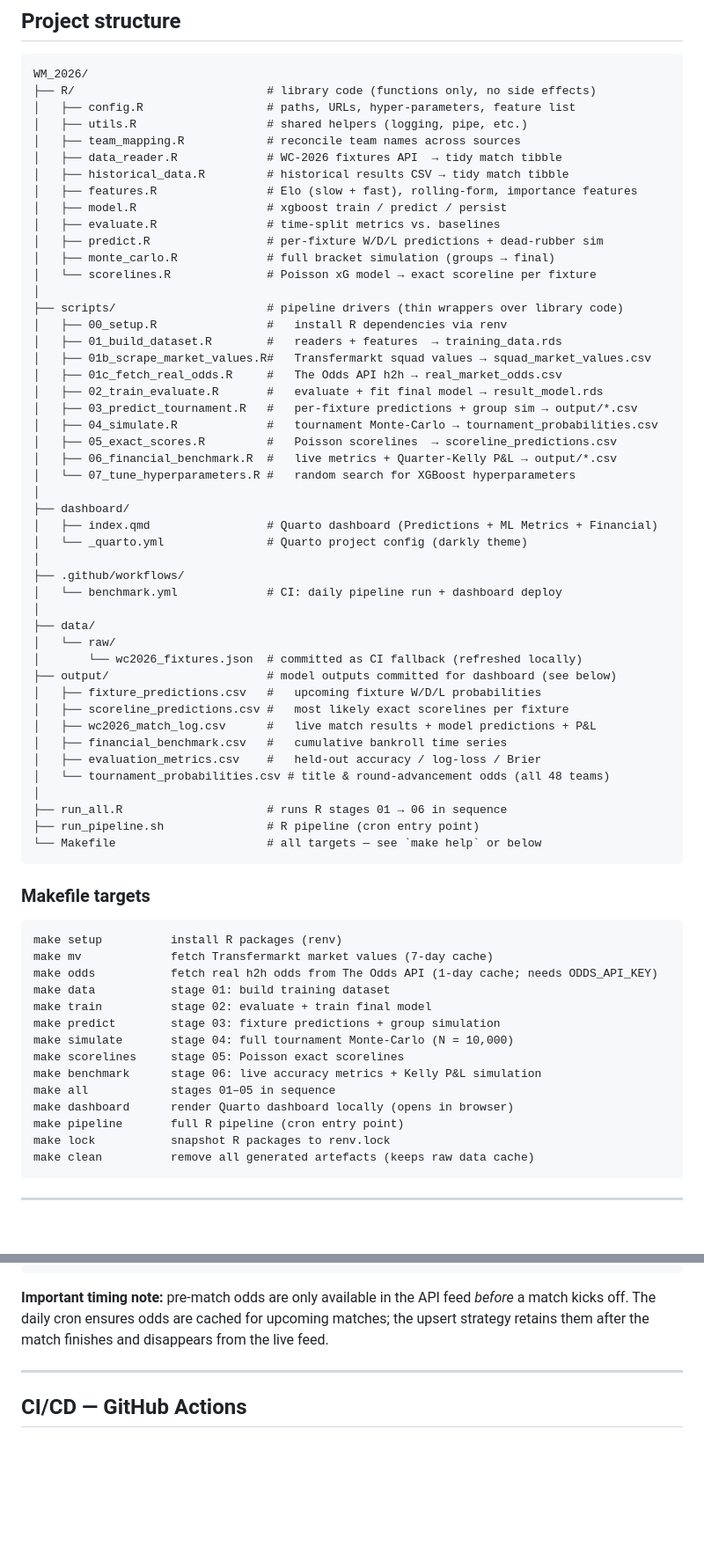
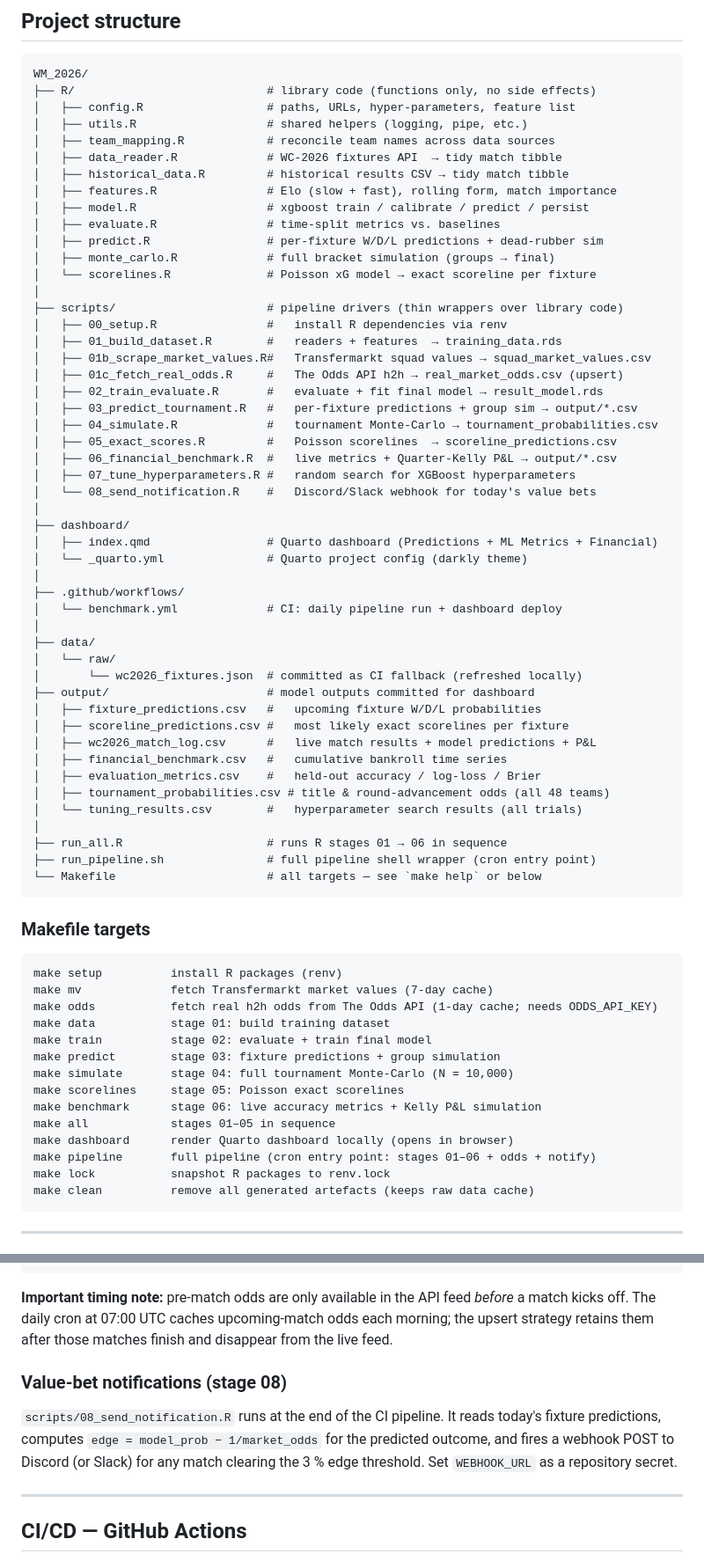
Before and after one commit to vincent-rgb-cpu/WM_2026, a Markdown page: README.md, 2 parts joined by grey strips. Shown at 88% size. GitHub-like rendering; blank space fills up the shorter version.

````diff
--- a/README.md
+++ b/README.md
@@ -167,11 +198,11 @@ WM_2026/
 ├── R/                            # library code (functions only, no side effects)
 │   ├── config.R                  # paths, URLs, hyper-parameters, feature list
 │   ├── utils.R                   # shared helpers (logging, pipe, etc.)
-│   ├── team_mapping.R            # reconcile team names across sources
+│   ├── team_mapping.R            # reconcile team names across data sources
 │   ├── data_reader.R             # WC-2026 fixtures API  → tidy match tibble
 │   ├── historical_data.R         # historical results CSV → tidy match tibble
-│   ├── features.R                # Elo (slow + fast), rolling-form, importance features
-│   ├── model.R                   # xgboost train / predict / persist
+│   ├── features.R                # Elo (slow + fast), rolling form, match importance
+│   ├── model.R                   # xgboost train / calibrate / predict / persist
 │   ├── evaluate.R                # time-split metrics vs. baselines
 │   ├── predict.R                 # per-fixture W/D/L predictions + dead-rubber sim
 │   ├── monte_carlo.R             # full bracket simulation (groups → final)
@@ -181,13 +212,14 @@ WM_2026/
 │   ├── 00_setup.R                #   install R dependencies via renv
 │   ├── 01_build_dataset.R        #   readers + features  → training_data.rds
 │   ├── 01b_scrape_market_values.R#   Transfermarkt squad values → squad_market_values.csv
-│   ├── 01c_fetch_real_odds.R     #   The Odds API h2h → real_market_odds.csv
+│   ├── 01c_fetch_real_odds.R     #   The Odds API h2h → real_market_odds.csv (upsert)
 │   ├── 02_train_evaluate.R       #   evaluate + fit final model → result_model.rds
 │   ├── 03_predict_tournament.R   #   per-fixture predictions + group sim → output/*.csv
 │   ├── 04_simulate.R             #   tournament Monte-Carlo → tournament_probabilities.csv
 │   ├── 05_exact_scores.R         #   Poisson scorelines  → scoreline_predictions.csv
 │   ├── 06_financial_benchmark.R  #   live metrics + Quarter-Kelly P&L → output/*.csv
-│   └── 07_tune_hyperparameters.R #   random search for XGBoost hyperparameters
+│   ├── 07_tune_hyperparameters.R #   random search for XGBoost hyperparameters
+│   └── 08_send_notification.R    #   Discord/Slack webhook for today's value bets
 │
 ├── dashboard/
 │   ├── index.qmd                 # Quarto dashboard (Predictions + ML Metrics + Financial)
@@ -199,16 +231,17 @@ WM_2026/
 ├── data/
 │   └── raw/
 │       └── wc2026_fixtures.json  # committed as CI fallback (refreshed locally)
-├── output/                       # model outputs committed for dashboard (see below)
+├── output/                       # model outputs committed for dashboard
 │   ├── fixture_predictions.csv   #   upcoming fixture W/D/L probabilities
 │   ├── scoreline_predictions.csv #   most likely exact scorelines per fixture
 │   ├── wc2026_match_log.csv      #   live match results + model predictions + P&L
 │   ├── financial_benchmark.csv   #   cumulative bankroll time series
 │   ├── evaluation_metrics.csv    #   held-out accuracy / log-loss / Brier
-│   └── tournament_probabilities.csv # title & round-advancement odds (all 48 teams)
+│   ├── tournament_probabilities.csv # title & round-advancement odds (all 48 teams)
+│   └── tuning_results.csv        #   hyperparameter search results (all trials)
 │
 ├── run_all.R                     # runs R stages 01 → 06 in sequence
-├── run_pipeline.sh               # R pipeline (cron entry point)
+├── run_pipeline.sh               # full pipeline shell wrapper (cron entry point)
 └── Makefile                      # all targets — see `make help` or below
 ```
 
@@ -226,7 +259,7 @@ make scorelines     stage 05: Poisson exact scorelines
 make benchmark      stage 06: live accuracy metrics + Kelly P&L simulation
 make all            stages 01–05 in sequence
 make dashboard      render Quarto dashboard locally (opens in browser)
-make pipeline       full R pipeline (cron entry point)
+make pipeline       full pipeline (cron entry point: stages 01–06 + odds + notify)
 make lock           snapshot R packages to renv.lock
 make clean          remove all generated artefacts (keeps raw data cache)
 ```
@@ -368,9 +408,16 @@ output/wc2026_match_log.csv
 ```
 
 **Important timing note:** pre-match odds are only available in the API feed
-*before* a match kicks off. The daily cron ensures odds are cached for upcoming
-matches; the upsert strategy retains them after the match finishes and
-disappears from the live feed.
+*before* a match kicks off. The daily cron at 07:00 UTC caches upcoming-match
+odds each morning; the upsert strategy retains them after those matches finish
+and disappear from the live feed.
+
+### Value-bet notifications (stage 08)
+
+`scripts/08_send_notification.R` runs at the end of the CI pipeline. It reads
+today's fixture predictions, computes `edge = model_prob − 1/market_odds` for
+the predicted outcome, and fires a webhook POST to Discord (or Slack) for any
+match clearing the 3 % edge threshold. Set `WEBHOOK_URL` as a repository secret.
 
 ---
 
````
Also changed, not shown: other parts of README.md (+83 -42 lines).
